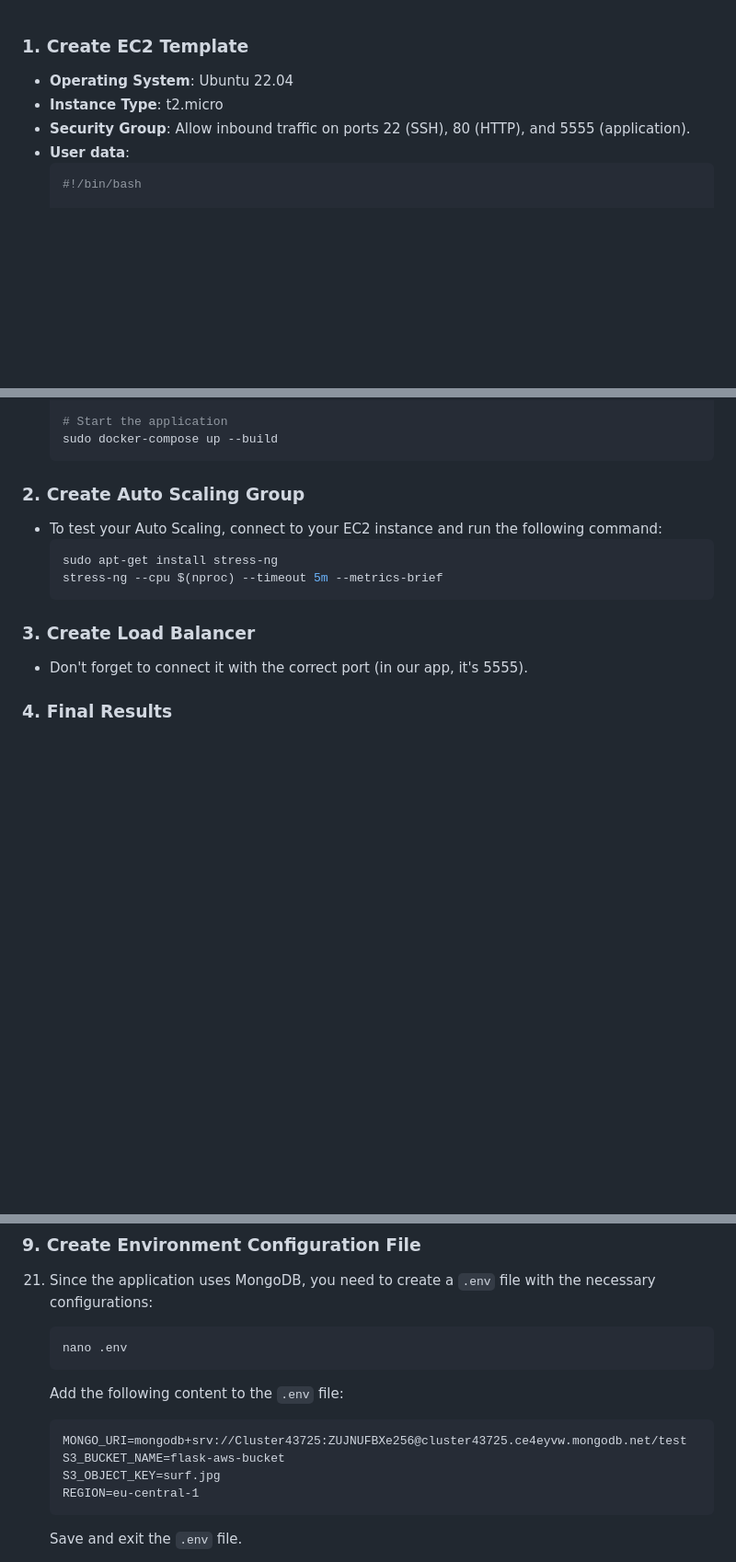
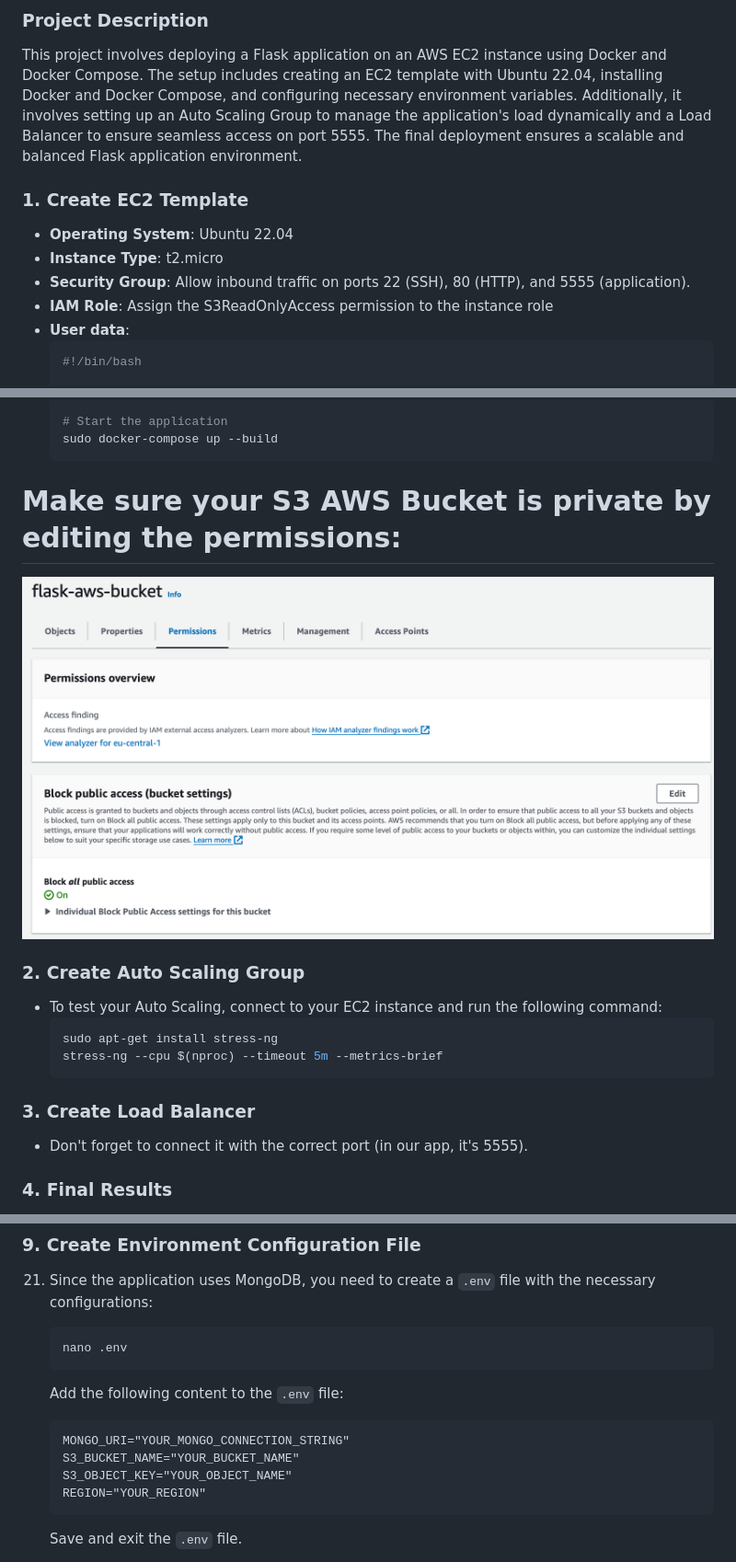
Before and after one commit to waleed399/flask-aws, a Markdown page: README.md, 3 parts joined by grey strips. Shown: that part at 92% size. Rendered like a GitHub page; pictures changed too: images/img_8.png (added); blank space fills up the shorter version.

````diff
--- a/README.md
+++ b/README.md
@@ -1,8 +1,15 @@
+### Project Description
+This project involves deploying a Flask application on an AWS EC2 instance using Docker and Docker Compose.
+The setup includes creating an EC2 template with Ubuntu 22.04, installing Docker and Docker Compose, and configuring necessary environment variables.
+Additionally, it involves setting up an Auto Scaling Group to manage the application's load dynamically and a Load Balancer to ensure seamless access on port 5555.
+The final deployment ensures a scalable and balanced Flask application environment.
+
 ### 1. Create EC2 Template
 
 - **Operating System**: Ubuntu 22.04
 - **Instance Type**: t2.micro
 - **Security Group**: Allow inbound traffic on ports 22 (SSH), 80 (HTTP), and 5555 (application).
+- **IAM Role**: Assign the S3ReadOnlyAccess permission to the instance role
 - **User data**:
     ```bash
     #!/bin/bash
@@ -34,7 +41,8 @@
     # Start the application
     sudo docker-compose up --build
     ```
-
+# Make sure your S3 AWS Bucket is private by editing the permissions:
+![](images/img_8.png)
 ### 2. Create Auto Scaling Group
 
 - To test your Auto Scaling, connect to your EC2 instance and run the following command:
@@ -140,10 +148,10 @@ This guide will help you deploy your Flask application on an EC2 instance using
     ```
     Add the following content to the `.env` file:
     ```
-    MONGO_URI=mongodb+srv://Cluster43725:ZUJNUFBXe256@cluster43725.ce4eyvw.mongodb.net/test
-    S3_BUCKET_NAME=flask-aws-bucket
-    S3_OBJECT_KEY=surf.jpg
-    REGION=eu-central-1
+    MONGO_URI="YOUR_MONGO_CONNECTION_STRING"
+    S3_BUCKET_NAME="YOUR_BUCKET_NAME"
+    S3_OBJECT_KEY="YOUR_OBJECT_NAME"
+    REGION="YOUR_REGION"
     ```
     Save and exit the `.env` file.
 
````
Also changed, not shown: other parts of README.md (+2 -2 lines), 3 other files.
